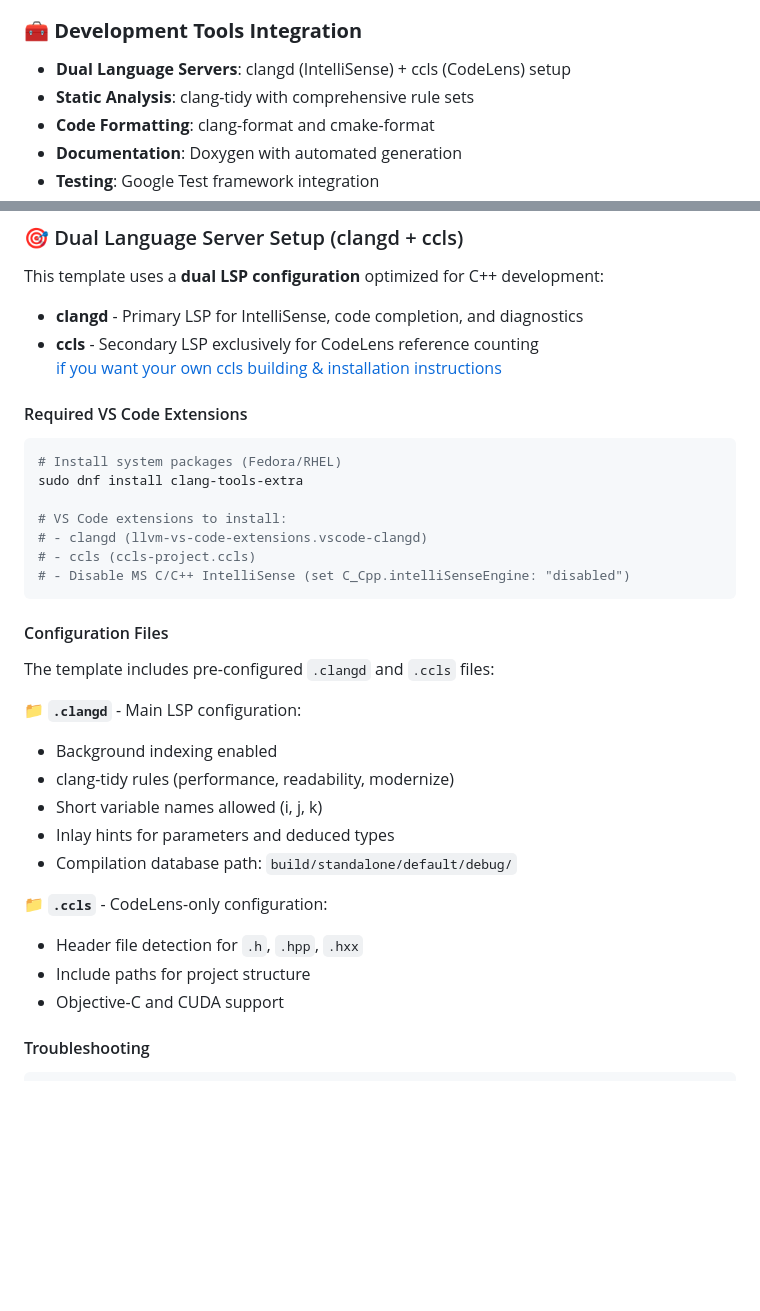
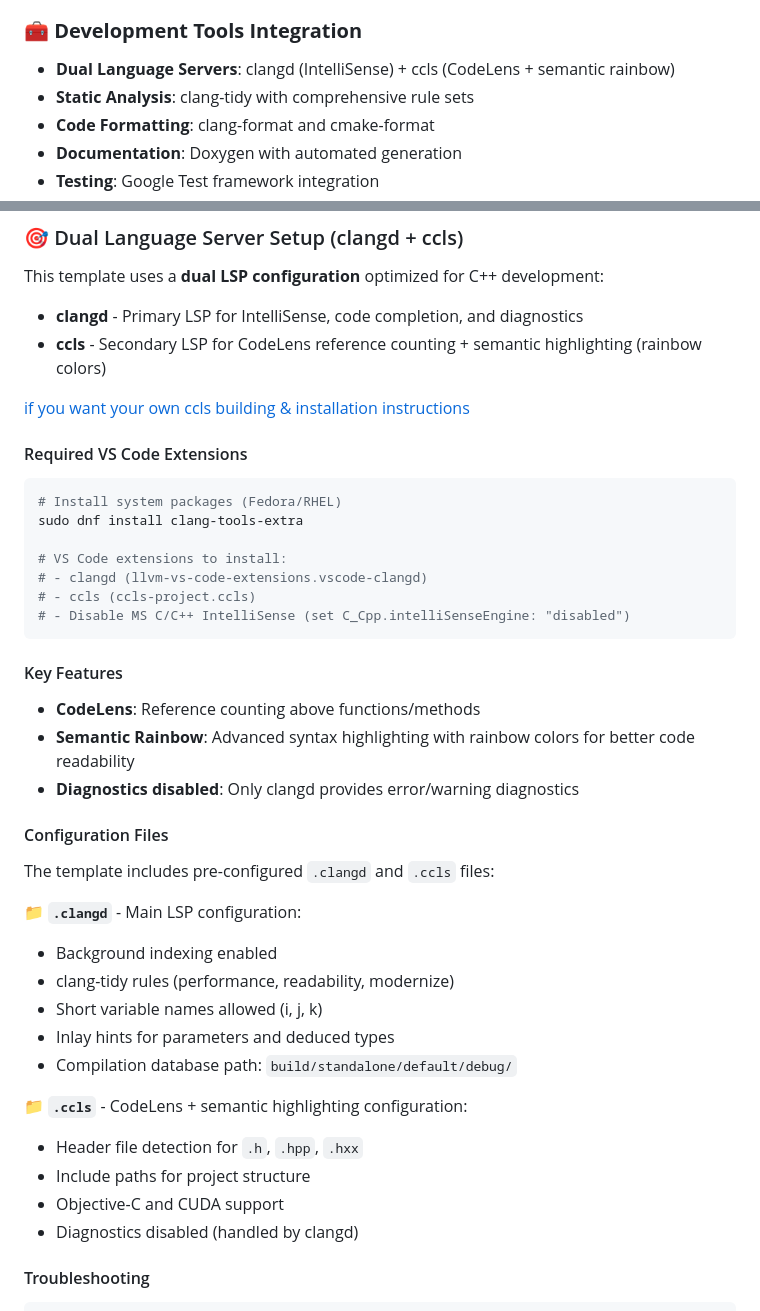
Before and after one commit to tomasmark79/DotNameCpp, a Markdown page: README.md, 2 parts joined by grey strips. Drawn GitHub-style; blank space fills up the shorter version.

Commit message:
improved Dual-LSP configuration for VSCode added semantics rainbow

````diff
--- a/README.md
+++ b/README.md
@@ -154,7 +154,7 @@ Secondary workflow for code quality and maintenance:
 - **Cross-Compilation**: ARM, x86, x64 architectures, etc.
 
 ### 🧰 **Development Tools Integration**
-- **Dual Language Servers**: clangd (IntelliSense) + ccls (CodeLens) setup
+- **Dual Language Servers**: clangd (IntelliSense) + ccls (CodeLens + semantic rainbow)
 - **Static Analysis**: clang-tidy with comprehensive rule sets
 - **Code Formatting**: clang-format and cmake-format
 - **Documentation**: Doxygen with automated generation
@@ -434,7 +434,8 @@ def requirements(self):
 This template uses a **dual LSP configuration** optimized for C++ development:
 
 - **clangd** - Primary LSP for IntelliSense, code completion, and diagnostics
-- **ccls** - Secondary LSP exclusively for CodeLens reference counting
+- **ccls** - Secondary LSP for CodeLens reference counting + semantic highlighting (rainbow colors)
+
 [if you want your own ccls building & installation instructions](https://github.com/MaskRay/ccls/wiki/Build)
 
 #### Required VS Code Extensions
@@ -448,6 +449,11 @@ sudo dnf install clang-tools-extra
 # - Disable MS C/C++ IntelliSense (set C_Cpp.intelliSenseEngine: "disabled")
 ```
 
+#### Key Features
+- **CodeLens**: Reference counting above functions/methods
+- **Semantic Rainbow**: Advanced syntax highlighting with rainbow colors for better code readability
+- **Diagnostics disabled**: Only clangd provides error/warning diagnostics
+
 #### Configuration Files
 
 The template includes pre-configured `.clangd` and `.ccls` files:
@@ -459,10 +465,11 @@ The template includes pre-configured `.clangd` and `.ccls` files:
 - Inlay hints for parameters and deduced types
 - Compilation database path: `build/standalone/default/debug/`
 
-**📁 `.ccls`** - CodeLens-only configuration:
+**📁 `.ccls`** - CodeLens + semantic highlighting configuration:
 - Header file detection for `.h`, `.hpp`, `.hxx`
 - Include paths for project structure
 - Objective-C and CUDA support
+- Diagnostics disabled (handled by clangd)
 
 #### Troubleshooting
 ```bash
````
Also changed, not shown: doc/LSP-SETUP.md (+11 -9 lines).
